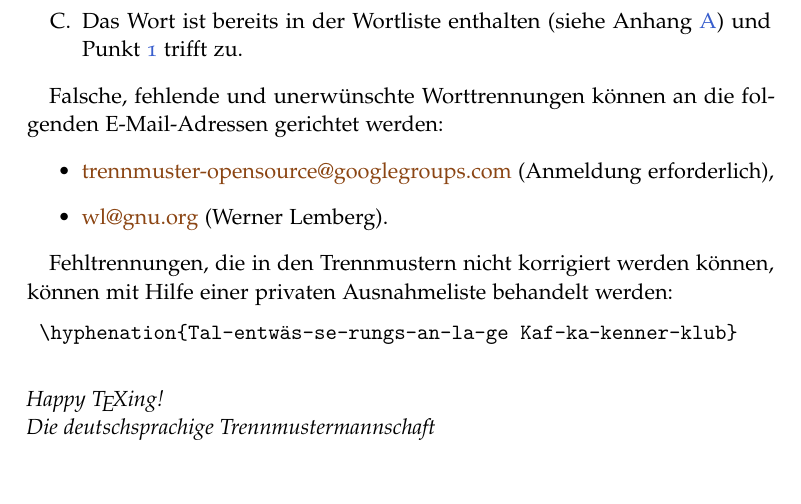
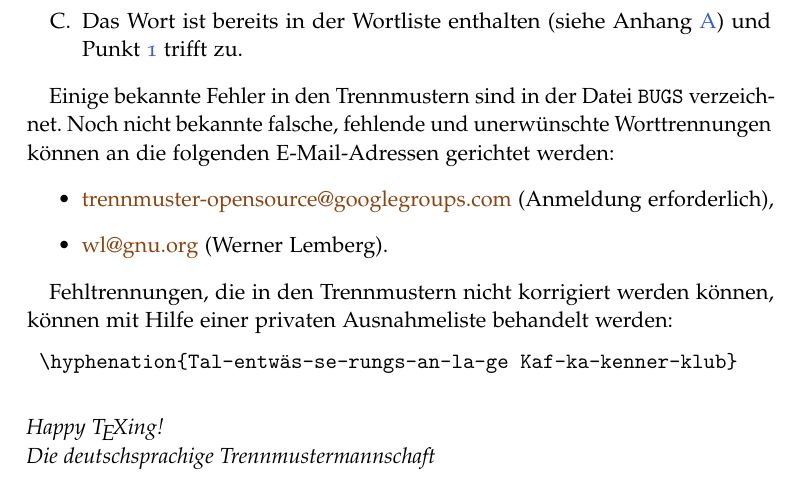
Before and after one commit to hyphenation/languages-german, a LaTeX paper (dehyph-exptl/dehyph-exptl.tex): part of page 7 of 8, cut so that both start at the same text. Compiled offline with pdfLaTeX; the source files are stored in an older character set and shown here as Unicode.

Commit message:
Umbenennung NEWS -> BUGS.

```diff
--- a/dehyph-exptl/dehyph-exptl.tex
+++ b/dehyph-exptl/dehyph-exptl.tex
@@ -425,8 +425,10 @@ folgenden Kriterien erfüllt ist:
   Punkt~\ref{enum:WLfehlerhaft} trifft zu.
 \end{enumerate}
 
-Falsche, fehlende und unerwünschte Worttrennungen können an die
-folgenden E-Mail-Adressen gerichtet werden:
+Einige bekannte Fehler in den Trennmustern sind in der Datei
+\Datei{BUGS} verzeichnet.  Noch nicht bekannte falsche, fehlende und
+unerwünschte Worttrennungen können an die folgenden E-Mail-Adressen
+gerichtet werden:
 \begin{itemize}
 \item
   \href{mailto:trennmuster-opensource@googlegroups.com}{trennmuster-opensource@googlegroups.com}
```
Also changed, not shown: 3 other files.
